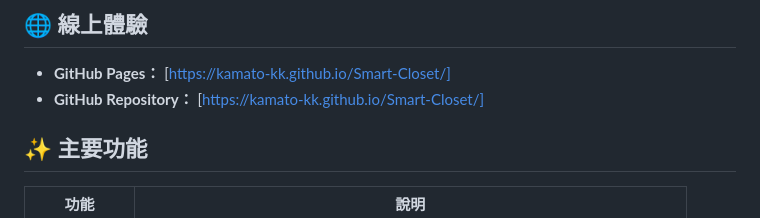
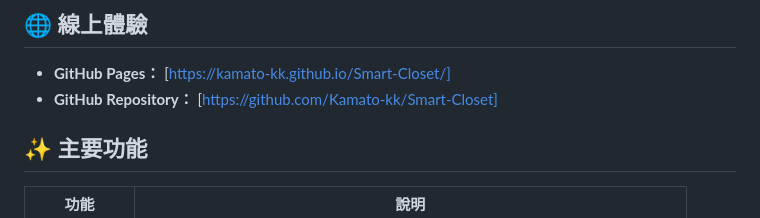
Before and after one commit to Kamato-kk/Smart-Closet, a Markdown page: README.md, the part around the change. Rendered like a GitHub page.

Commit message:
Update GitHub Repository link in README

```diff
--- a/README.md
+++ b/README.md
@@ -13,7 +13,7 @@ Smart Closet 是一款以 **HTML、CSS、JavaScript** 開發的互動式智慧
 ## 🌐 線上體驗
 
 - **GitHub Pages：** [https://kamato-kk.github.io/Smart-Closet/]
-- **GitHub Repository：** [https://kamato-kk.github.io/Smart-Closet/]
+- **GitHub Repository：** [https://github.com/Kamato-kk/Smart-Closet]
 
 ## ✨ 主要功能
 
```
